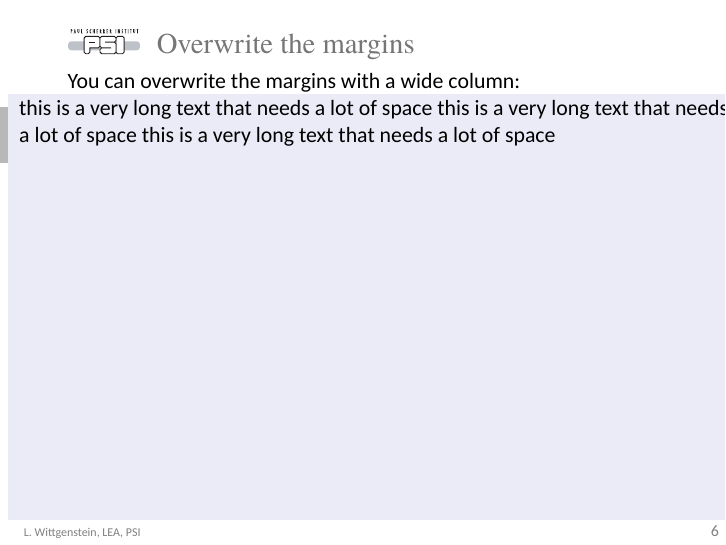
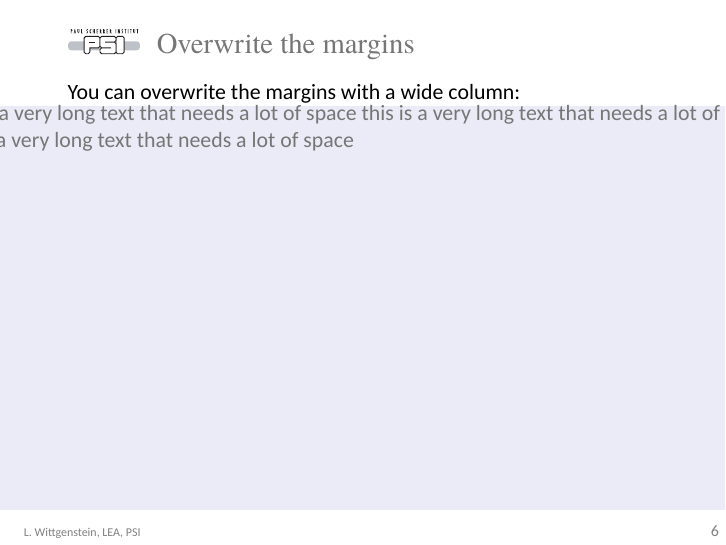
Before and after one commit to Laboratory-for-Energy-Systems-Analysis/latex-beamer-template, LaTeX slides (PSI_test.tex): page 8 of 9. Compiled offline with XeLaTeX; a missing font is replaced by an installed copy or a similar font.

Commit message:
Simplify example: Use beamercolorbox
- use beamercolorbox instead of minipage

```diff
--- a/PSI_test.tex
+++ b/PSI_test.tex
@@ -120,15 +120,14 @@
   \end{figure}
 \end{frame}
 
-\begin{frame}{Overwrite the margins}
-You can overwrite the margins with a wide column:
-  \begin{columns}
-  \begin{column}{1.18\linewidth}
-    \colorbox{structure!10}{
-      \begin{minipage}[t][0.8\textheight][t]{\textwidth}
-        this is a very long text that needs a lot of space this is a very long text that needs a lot of space this is a very long text that needs a lot of space
-      \end{minipage}}
-  \end{column}
+\begin{frame}[t]{Overwrite the margins}
+  You can overwrite the margins with a wide column:
+  \setbeamercolor{mycolor}{fg=PSIgray, bg=structure!10}
+\begin{columns}
+  \column{1.18\linewidth}
+  \begin{beamercolorbox}[wd=1.18\textwidth, dp=0.7\textheight]{mycolor}
+    This is a very long text that needs a lot of space this is a very long text that needs a lot of space this is a very long text that needs a lot of space
+  \end{beamercolorbox}
 \end{columns}
 \end{frame}
 
```
Also changed, not shown: PSI_test.pdf.
